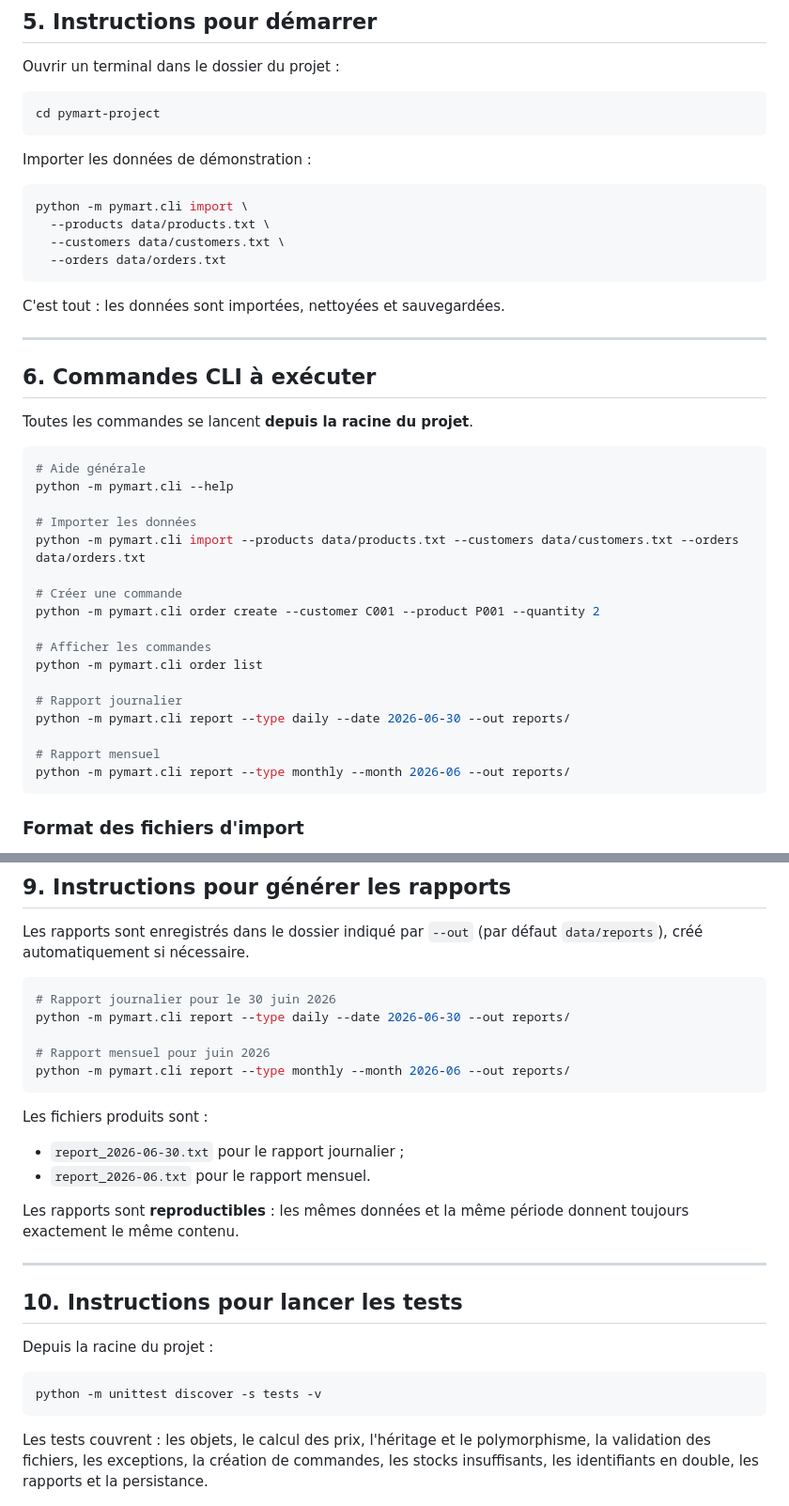
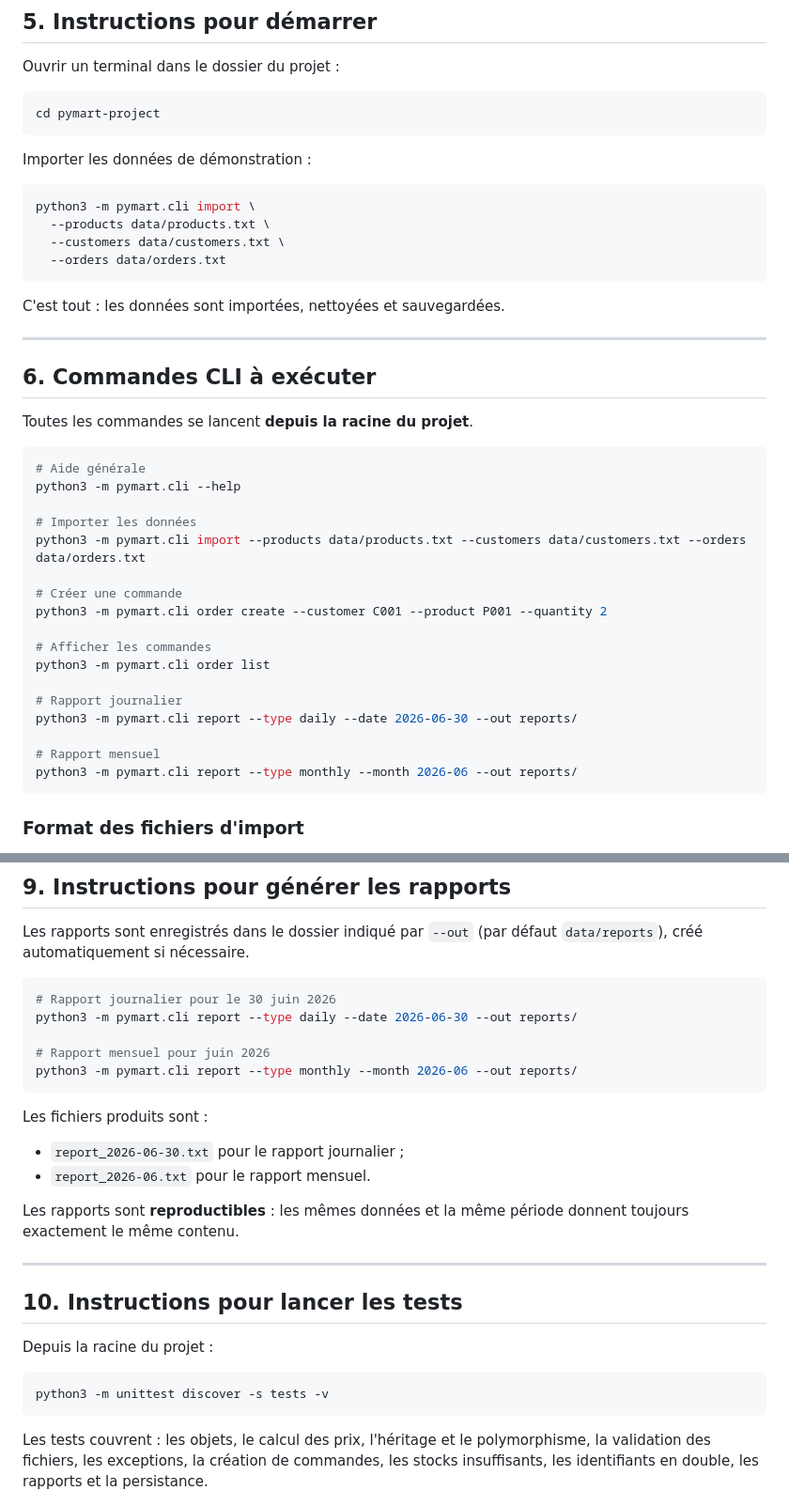
Before and after one commit to khaoulaouifaya/pymart, a Markdown page: README.md, 2 parts joined by grey strips. Shown at 94% size. Rendered like a GitHub page.

````diff
--- a/README.md
+++ b/README.md
@@ -84,7 +84,7 @@ cd pymart-project
 Importer les données de démonstration :
 
 ```bash
-python -m pymart.cli import \
+python3 -m pymart.cli import \
   --products data/products.txt \
   --customers data/customers.txt \
   --orders data/orders.txt
@@ -100,22 +100,22 @@ Toutes les commandes se lancent **depuis la racine du projet**.
 
 ```bash
 # Aide générale
-python -m pymart.cli --help
+python3 -m pymart.cli --help
 
 # Importer les données
-python -m pymart.cli import --products data/products.txt --customers data/customers.txt --orders data/orders.txt
+python3 -m pymart.cli import --products data/products.txt --customers data/customers.txt --orders data/orders.txt
 
 # Créer une commande
-python -m pymart.cli order create --customer C001 --product P001 --quantity 2
+python3 -m pymart.cli order create --customer C001 --product P001 --quantity 2
 
 # Afficher les commandes
-python -m pymart.cli order list
+python3 -m pymart.cli order list
 
 # Rapport journalier
-python -m pymart.cli report --type daily --date 2026-06-30 --out reports/
+python3 -m pymart.cli report --type daily --date 2026-06-30 --out reports/
 
 # Rapport mensuel
-python -m pymart.cli report --type monthly --month 2026-06 --out reports/
+python3 -m pymart.cli report --type monthly --month 2026-06 --out reports/
 ```
 
 ### Format des fichiers d'import
@@ -181,10 +181,10 @@ Les rapports sont enregistrés dans le dossier indiqué par `--out`
 
 ```bash
 # Rapport journalier pour le 30 juin 2026
-python -m pymart.cli report --type daily --date 2026-06-30 --out reports/
+python3 -m pymart.cli report --type daily --date 2026-06-30 --out reports/
 
 # Rapport mensuel pour juin 2026
-python -m pymart.cli report --type monthly --month 2026-06 --out reports/
+python3 -m pymart.cli report --type monthly --month 2026-06 --out reports/
 ```
 
 Les fichiers produits sont :
@@ -202,7 +202,7 @@ donnent toujours exactement le même contenu.
 Depuis la racine du projet :
 
 ```bash
-python -m unittest discover -s tests -v
+python3 -m unittest discover -s tests -v
 ```
 
 Les tests couvrent : les objets, le calcul des prix, l'héritage et le
````
Also changed, not shown: other parts of README.md (+10 -10 lines).
